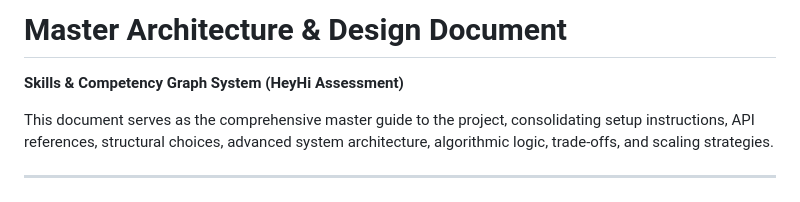
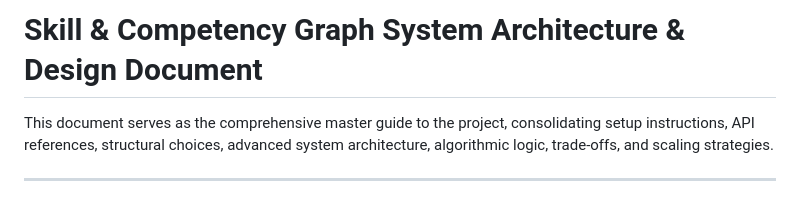
Before and after one commit to manavchouhan115/SkillsFutureFramework, a Markdown page: README.md, the part around the change. Drawn GitHub-style.

```diff
--- a/README.md
+++ b/README.md
@@ -1,5 +1,4 @@
-# Master Architecture & Design Document
-**Skills & Competency Graph System (HeyHi Assessment)**
+# Skill & Competency Graph System Architecture & Design Document
 
 This document serves as the comprehensive master guide to the project, consolidating setup instructions, API references, structural choices, advanced system architecture, algorithmic logic, trade-offs, and scaling strategies.
 
```
